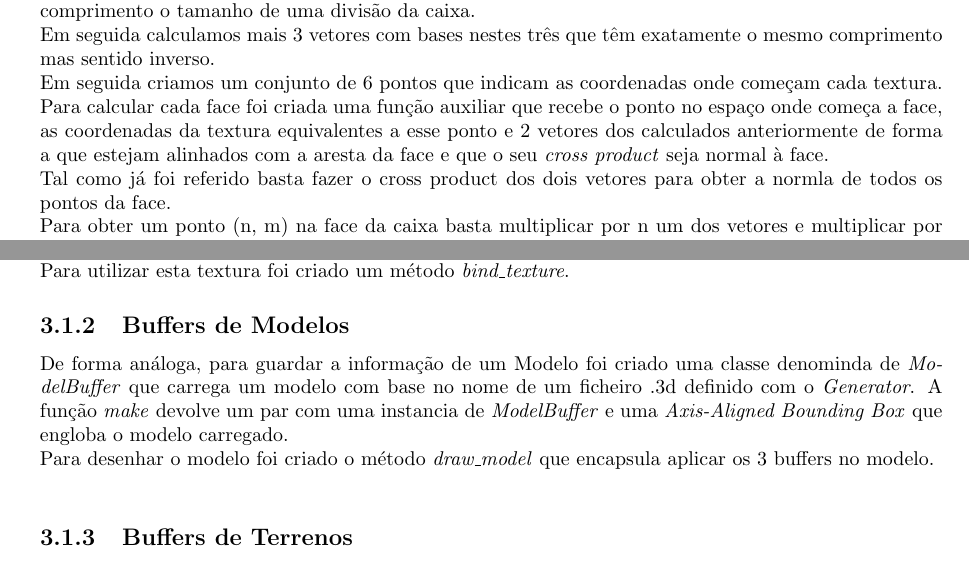
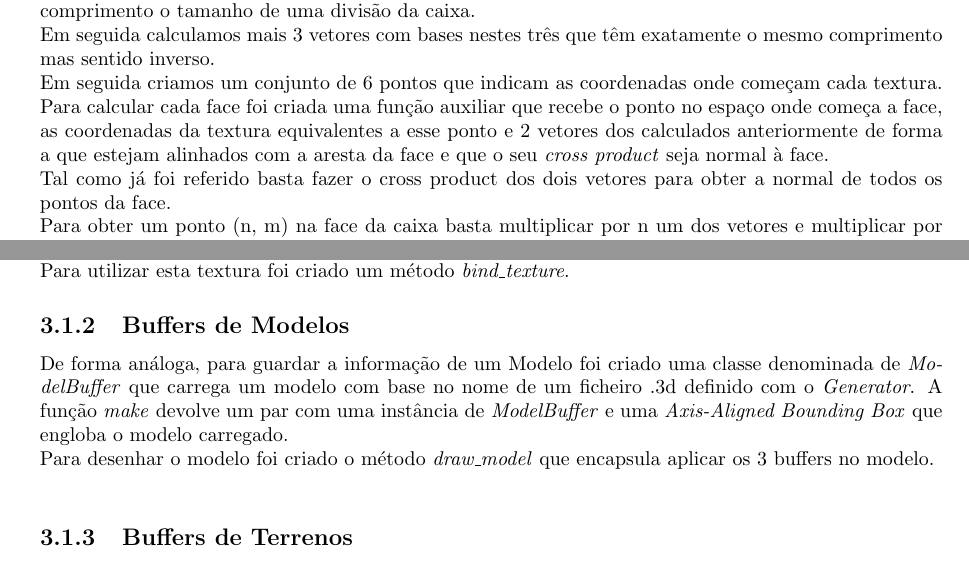
Before and after one commit to JoseFilipeFerreira/engine, a LaTeX document (report/F4/Report.tex): two parts of pages 12 and 15 of 22, joined at a grey line, cut so that both start at the same text. Compiled offline with pdfLaTeX.

Commit message:
fix typos

```diff
--- a/report/F4/Report.tex
+++ b/report/F4/Report.tex
@@ -446,7 +446,7 @@ espaço onde começa a face, as coordenadas da textura equivalentes a esse ponto
 2 vetores dos calculados anteriormente de forma a que estejam alinhados com a
 aresta da face e que o seu \textit{cross product} seja normal à face.\\
 Tal como já foi referido basta fazer o cross product dos dois vetores para obter
-a normla de todos os pontos da face.\\
+a normal de todos os pontos da face.\\
 Para obter um ponto (n, m) na face da caixa basta multiplicar por n um dos
 vetores e multiplicar por m o outro, e somar estes vetores ao ponto de origem da
 face.\\
@@ -527,9 +527,9 @@ Para utilizar esta textura foi criado um método \textit{bind\_texture}.
 
 \subsection{Buffers de Modelos}
 De forma análoga, para guardar a informação de um Modelo foi criado uma classe
-denominda de \textit{ModelBuffer} que carrega um modelo com base no nome de um
+denominada de \textit{ModelBuffer} que carrega um modelo com base no nome de um
 ficheiro .3d definido com o \textit{Generator}. A função \textit{make} devolve
-um par com uma instancia de \textit{ModelBuffer} e uma \textit{Axis-Aligned
+um par com uma instância de \textit{ModelBuffer} e uma \textit{Axis-Aligned
 Bounding Box} que engloba o modelo carregado.\\
 Para desenhar o modelo foi criado o método \textit{draw\_model} que encapsula
 aplicar os 3 buffers no modelo.\\
```
Also changed, not shown: report/F4/Report.tex (4 more changed lines).
